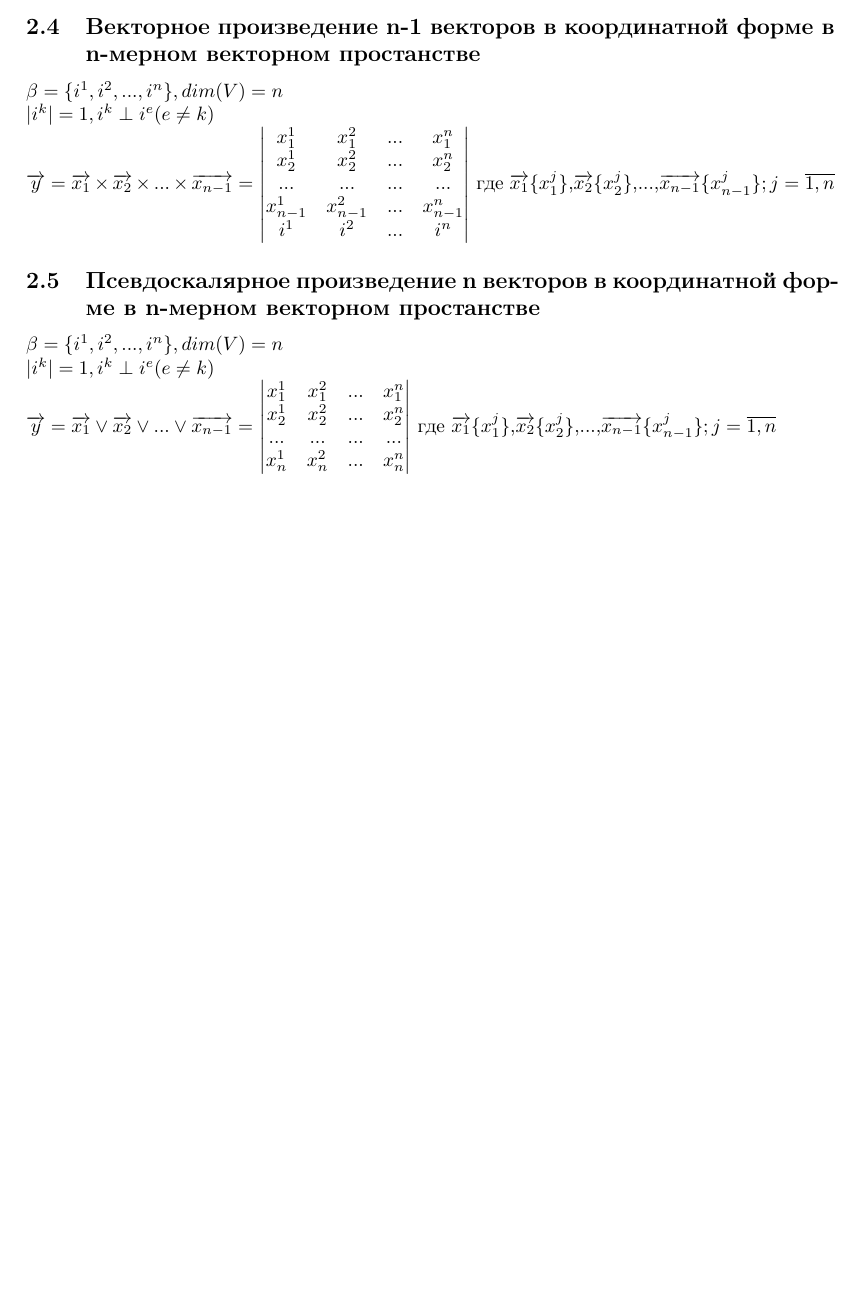
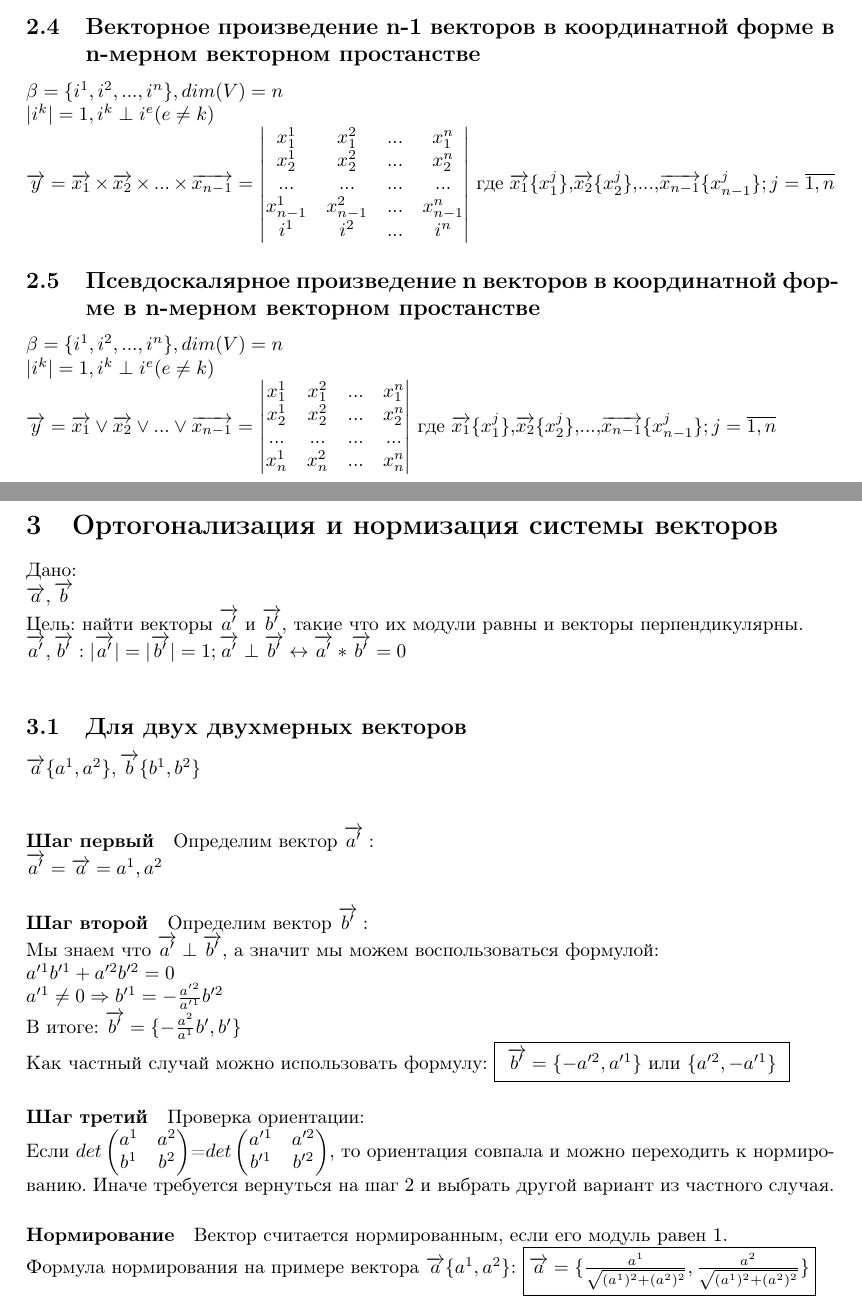
Before and after one commit to i-v-a-n-p-o-p-o-v/-----------------, a LaTeX document (main.tex): part of page 9 of 9 before the commit and two parts of pages 9 and 10 of 10 after it, the two joined at a grey line, cut so that both start at the same text, the shorter picture padded with empty space. Compiled offline with pdfLaTeX.

Commit message:
Ортонормизация двух двухмерных векторов и правка кодировки

```diff
--- a/main.tex
+++ b/main.tex
@@ -1,8 +1,8 @@
 \documentclass{article}
 
-\usepackage[utf8]{inputenc}
 
 %% Russian language support
+\usepackage{cmap}
 \usepackage[T2A]{fontenc}
 \usepackage[utf8]{inputenc}
 \usepackage[russian]{babel}
@@ -298,6 +298,45 @@ $\begin{vmatrix}
     ... & ... & ... & ...\\
     x_{n}^1 & x_{n}^2 & ... & x_{n}^n\\
 \end{vmatrix}$ где $\overrightarrow{x_1}\{x^j_1\}$,$\overrightarrow{x_2}\{x^j_2\}$,...,$\overrightarrow{x_{n-1}}\{x^j_{n-1}\}; j=\overline{1,n}$
-
-
+\newpage
+\section{Ортогонализация и нормизация системы векторов}
+Дано:\\
+$\overrightarrow{a},\overrightarrow{b}\\$
+Цель: найти векторы $\overrightarrow{a'}$ и $\overrightarrow{b'}$, такие что их модули равны и векторы перпендикулярны.\\
+$\overrightarrow{a'},\overrightarrow{b'} : |\overrightarrow{a'}|=|\overrightarrow{b'}|=1;\overrightarrow{a'}\perp\overrightarrow{b'} \leftrightarrow \overrightarrow{a'}*\overrightarrow{b'}=0\\$
+\subsection{Для двух двухмерных векторов}
+$\overrightarrow{a}\{a^1,a^2\}, \overrightarrow{b}\{b^1,b^2\}\\$
+\paragraph*{Шаг первый}
+Определим вектор $\overrightarrow{a'}:\\$
+$\overrightarrow{a'}=\overrightarrow{a}={a^1,a^2}$
+\paragraph*{Шаг второй}
+Определим вектор $\overrightarrow{b'}:\\$
+Мы знаем что $\overrightarrow{a'}\perp\overrightarrow{b'}$, а значит мы можем воспользоваться формулой:\\
+$a'^1b'^1+a'^2b'^2=0\\$
+$a'^1\neq0 \Rightarrow b'^1=-\frac{a'^2}{a'^1}b'^2\\$
+В итоге: $\overrightarrow{b'}=\{-\frac{a^2}{a^1}b',b'\}\\$
+Как частный случай можно использовать формулу:
+\fbox{
+$\overrightarrow{b'}=\{-a'^2,a'^1\}$ или $\{a'^2,-a'^1\}\\$
+}
+\paragraph*{Шаг третий}
+Проверка ориентации:\\
+Если
+$det
+    \begin{pmatrix}
+        {a^1} & {a^2}\\
+        {b^1} & {b^2}
+    \end{pmatrix}
+$=$det
+\begin{pmatrix}
+    {a'^1} & {a'^2}\\
+    {b'^1} & {b'^2}
+\end{pmatrix}
+$, то ориентация совпала и можно переходить к нормированию. Иначе требуется вернуться на шаг 2 и выбрать другой вариант из частного случая.
+\paragraph*{Нормирование}
+Вектор считается нормированным, если его модуль равен 1.\\
+Формула нормирования на примере вектора $\overrightarrow{a}\{a^1,a^2\}$:
+\fbox{$
+\overrightarrow{a}=\{\frac{a^1}{\sqrt{(a^1)^2+(a^2)^2}},{\frac{a^2}{\sqrt{(a^1)^2+(a^2)^2}}}\}
+$}
 \end{document}
```
Also changed, not shown: main.pdf, 2 other files.
